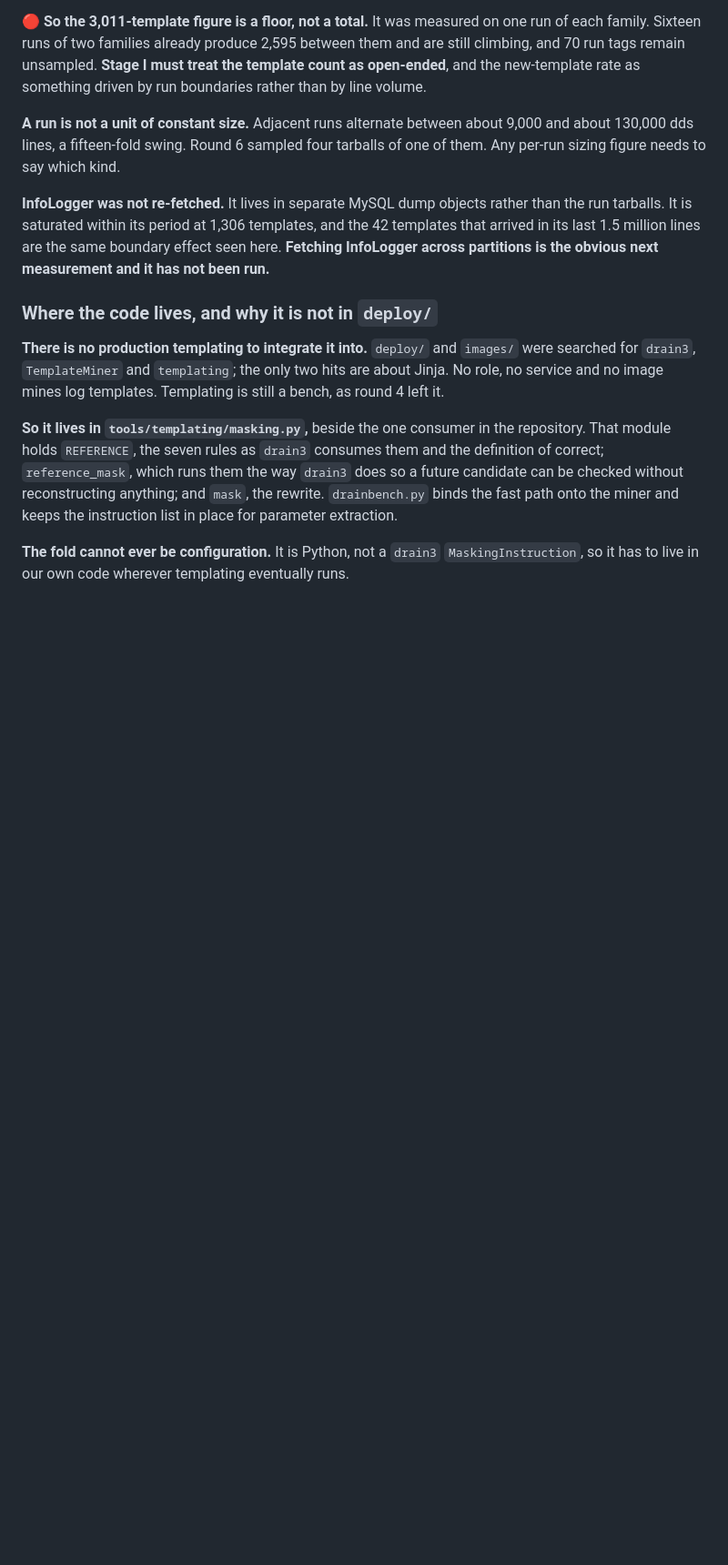
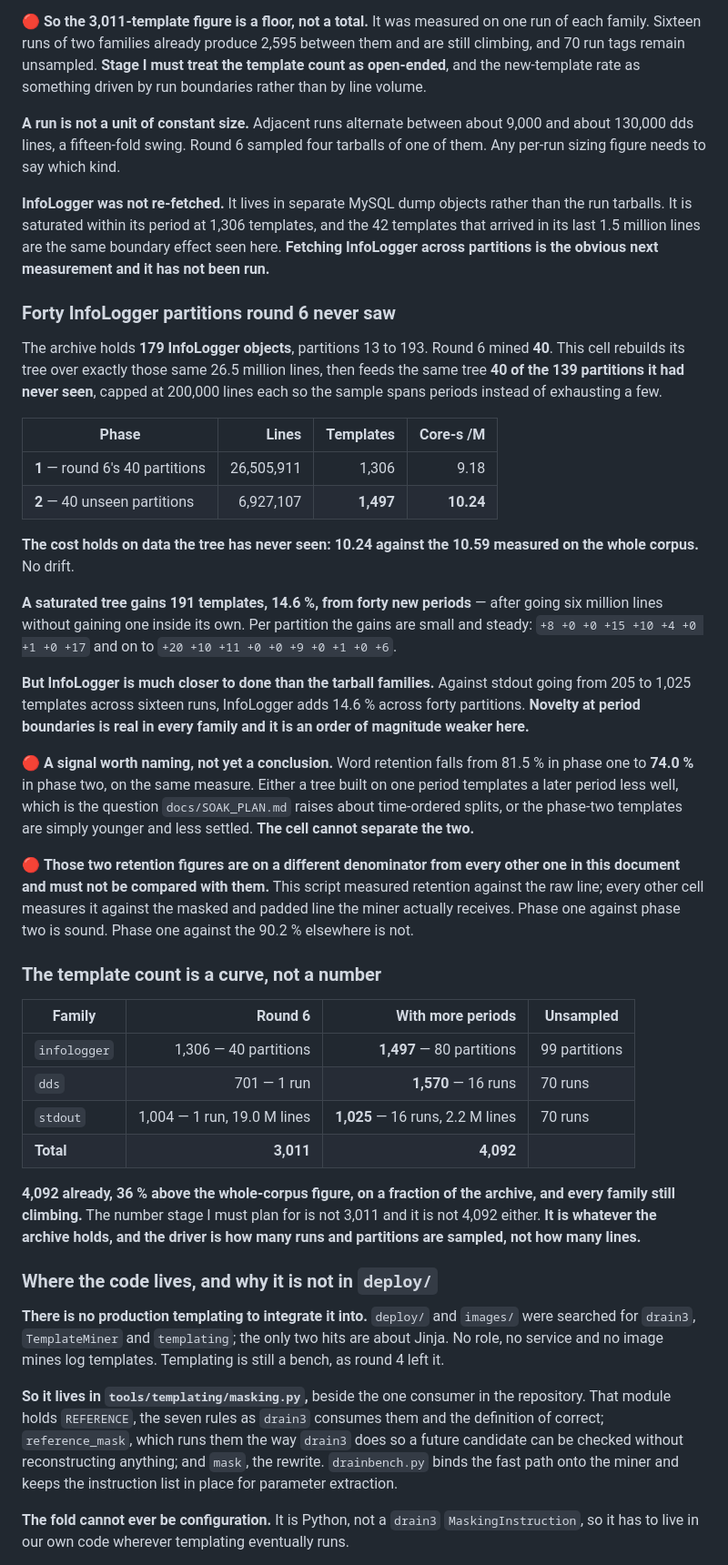
Before and after one commit to mrsladoje/alice-ingest, a Markdown page: docs/SOAK_RESULTS.md, the part around the change. Shown at 91% size. GitHub-like rendering; blank space fills up the shorter version.

Commit message:
docs: forty unseen InfoLogger partitions — the cost holds, the count keeps growing
The tree is rebuilt over exactly round 6's 26.5 million lines, reaching its
1,306 templates, then fed 40 of the 139 partitions it had never seen. Cost on
unseen data is 10.24 core-seconds per million against 10.59 on the whole
corpus, so there is no drift.

A saturated tree gains 191 templates, 14.6 %, from forty new periods — after
going six million lines without gaining one inside its own. InfoLogger is
nonetheless far closer to done than the tarball families: stdout went from 205
to 1,025 across sixteen runs.

Word retention falls from 81.5 % to 74.0 % between the phases. That is either a
tree built on one period templating a later one less well, or phase-two
templates being younger; the cell cannot separate them. Both figures are
measured against the raw line rather than the masked and padded line, so they
are noted as not comparable with any other retention number in the document.

Taken with the sixteen-run cell, the measured total is now 4,092 templates
against the 3,011 of the whole-corpus run, on a fraction of the archive, with
99 partitions and 70 run tags unsampled and every family still climbing. The
count is a curve in runs and partitions sampled, not a number.

Co-Authored-By: Claude Opus 5 (1M context) <noreply@anthropic.com>
Claude-Session: https://claude.ai/code/session_0138gxS7fQs5yKdmcGMKtxYP

```diff
--- a/docs/SOAK_RESULTS.md
+++ b/docs/SOAK_RESULTS.md
@@ -2481,6 +2481,57 @@ the 42 templates that arrived in its last 1.5 million lines are the same
 boundary effect seen here. **Fetching InfoLogger across partitions is the obvious
 next measurement and it has not been run.**
 
+### Forty InfoLogger partitions round 6 never saw
+
+The archive holds **179 InfoLogger objects**, partitions 13 to 193. Round 6 mined
+**40**. This cell rebuilds its tree over exactly those same 26.5 million lines,
+then feeds the same tree **40 of the 139 partitions it had never seen**, capped at
+200,000 lines each so the sample spans periods instead of exhausting a few.
+
+| Phase | Lines | Templates | Core-s /M |
+|---|---:|---:|---:|
+| **1** — round 6's 40 partitions | 26,505,911 | 1,306 | 9.18 |
+| **2** — 40 unseen partitions | 6,927,107 | **1,497** | **10.24** |
+
+**The cost holds on data the tree has never seen: 10.24 against the 10.59 measured
+on the whole corpus.** No drift.
+
+**A saturated tree gains 191 templates, 14.6 %, from forty new periods** — after
+going six million lines without gaining one inside its own. Per partition the
+gains are small and steady: `+8 +0 +0 +15 +10 +4 +0 +1 +0 +17` and on to `+20 +10
++11 +0 +0 +9 +0 +1 +0 +6`.
+
+**But InfoLogger is much closer to done than the tarball families.** Against
+stdout going from 205 to 1,025 templates across sixteen runs, InfoLogger adds
+14.6 % across forty partitions. **Novelty at period boundaries is real in every
+family and it is an order of magnitude weaker here.**
+
+🔴 **A signal worth naming, not yet a conclusion.** Word retention falls from
+81.5 % in phase one to **74.0 %** in phase two, on the same measure. Either a tree
+built on one period templates a later period less well, which is the question
+`docs/SOAK_PLAN.md` raises about time-ordered splits, or the phase-two templates
+are simply younger and less settled. **The cell cannot separate the two.**
+
+🔴 **Those two retention figures are on a different denominator from every other
+one in this document and must not be compared with them.** This script measured
+retention against the raw line; every other cell measures it against the masked
+and padded line the miner actually receives. Phase one against phase two is
+sound. Phase one against the 90.2 % elsewhere is not.
+
+### The template count is a curve, not a number
+
+| Family | Round 6 | With more periods | Unsampled |
+|---|---:|---:|---|
+| `infologger` | 1,306 — 40 partitions | **1,497** — 80 partitions | 99 partitions |
+| `dds` | 701 — 1 run | **1,570** — 16 runs | 70 runs |
+| `stdout` | 1,004 — 1 run, 19.0 M lines | **1,025** — 16 runs, 2.2 M lines | 70 runs |
+| **Total** | **3,011** | **4,092** | |
+
+**4,092 already, 36 % above the whole-corpus figure, on a fraction of the archive,
+and every family still climbing.** The number stage I must plan for is not 3,011
+and it is not 4,092 either. **It is whatever the archive holds, and the driver is
+how many runs and partitions are sampled, not how many lines.**
+
 ### Where the code lives, and why it is not in `deploy/`
 
 **There is no production templating to integrate it into.** `deploy/` and
```
